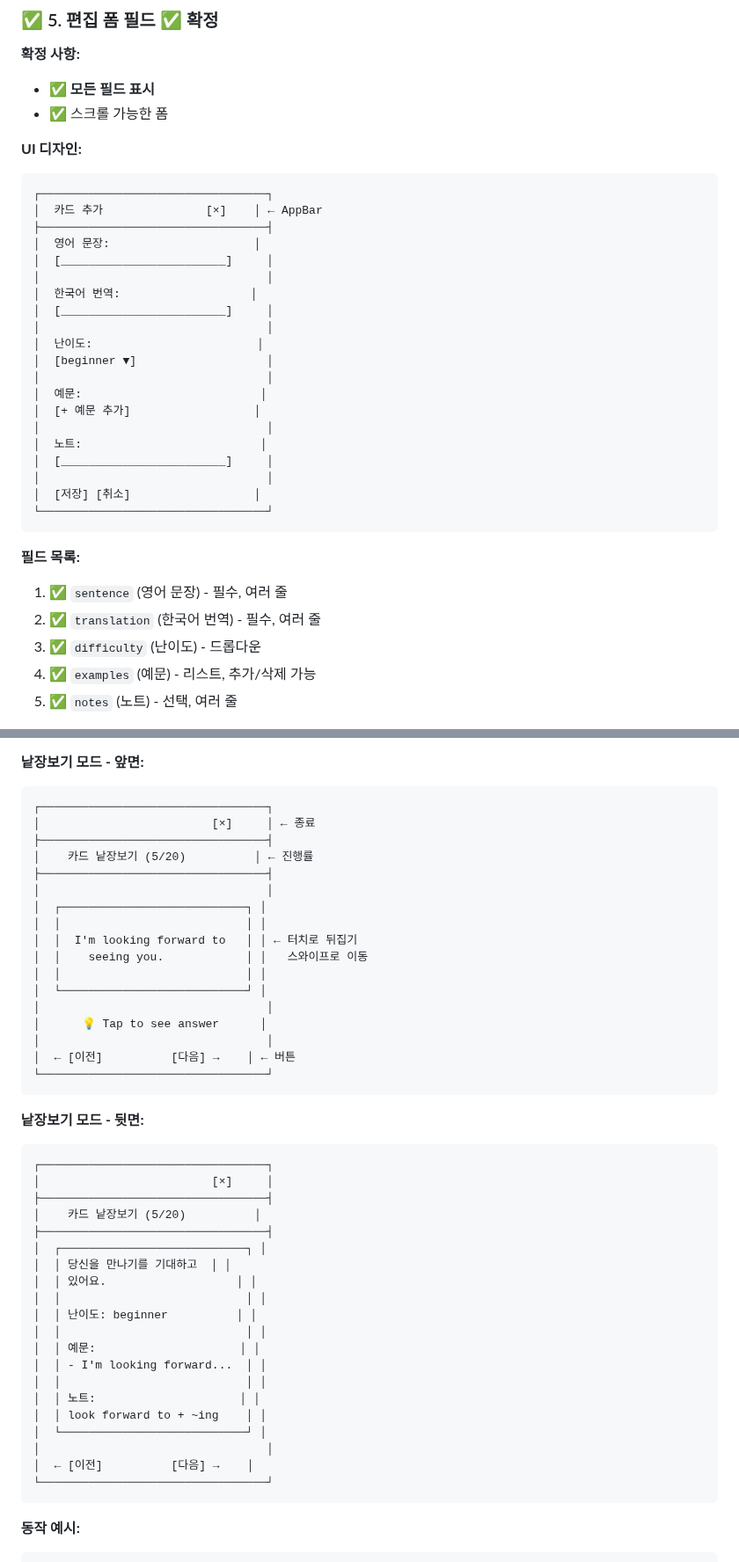
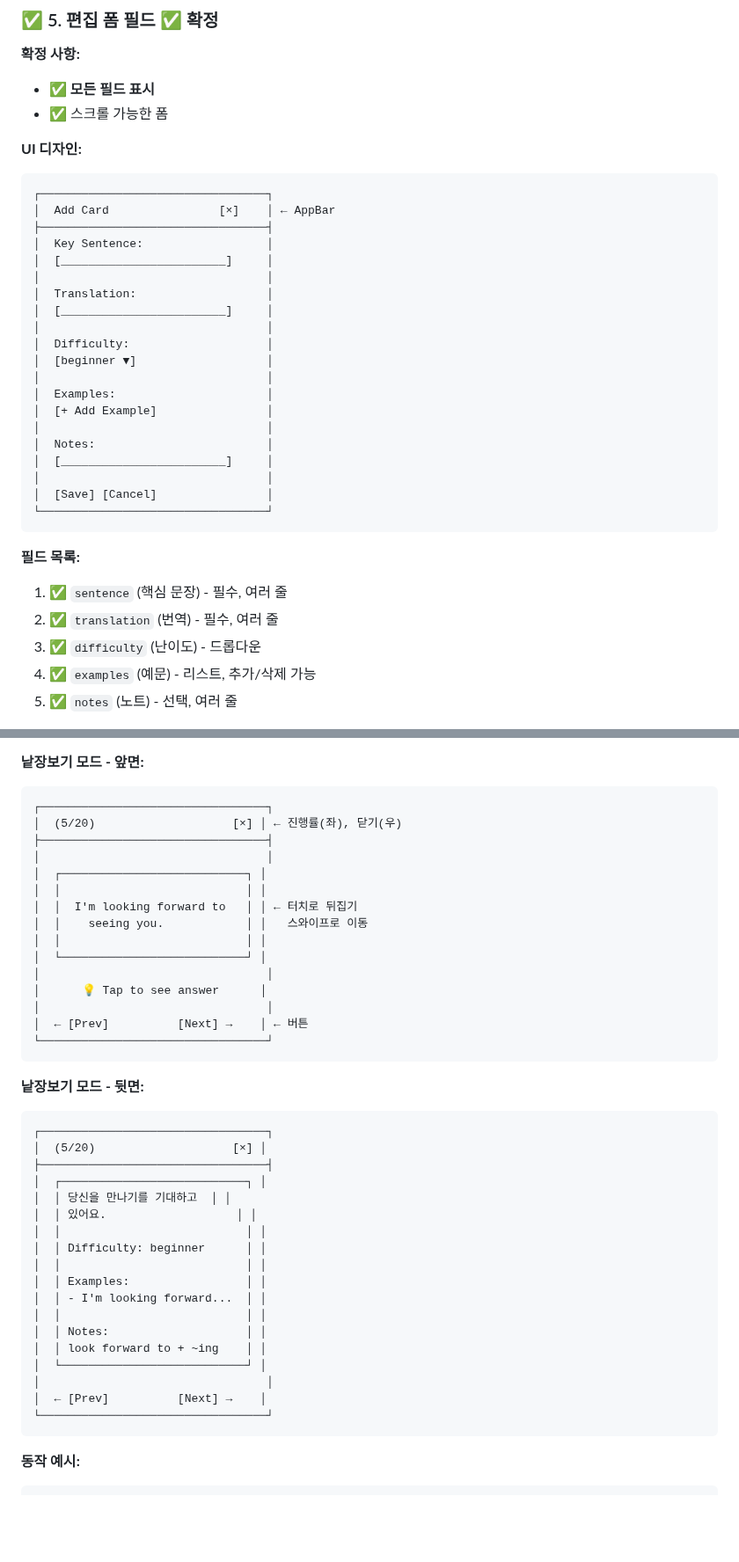
Before and after one commit to jaeyp/lingo-pocket, a Markdown page: UI-SPEC.md, 2 parts joined by grey strips. Shown at 88% size. Drawn GitHub-style; blank space fills up the shorter version.

Commit message:
minor UI fixes

````diff
--- a/UI-SPEC.md
+++ b/UI-SPEC.md
@@ -201,30 +206,30 @@ class Sentence with _$Sentence {
 **UI 디자인:**
 ```
 ┌─────────────────────────────────┐
-│  카드 추가               [×]    │ ← AppBar
+│  Add Card                [×]    │ ← AppBar
 ├─────────────────────────────────┤
-│  영어 문장:                     │
+│  Key Sentence:                  │
 │  [________________________]     │
 │                                 │
-│  한국어 번역:                   │
+│  Translation:                   │
 │  [________________________]     │
 │                                 │
-│  난이도:                        │
+│  Difficulty:                    │
 │  [beginner ▼]                   │
 │                                 │
-│  예문:                          │
-│  [+ 예문 추가]                  │
+│  Examples:                      │
+│  [+ Add Example]                │
 │                                 │
-│  노트:                          │
+│  Notes:                         │
 │  [________________________]     │
 │                                 │
-│  [저장] [취소]                  │
+│  [Save] [Cancel]                │
 └─────────────────────────────────┘
 ```
 
 **필드 목록:**
-1. ✅ `sentence` (영어 문장) - 필수, 여러 줄
-2. ✅ `translation` (한국어 번역) - 필수, 여러 줄
+1. ✅ `sentence` (핵심 문장) - 필수, 여러 줄
+2. ✅ `translation` (번역) - 필수, 여러 줄
 3. ✅ `difficulty` (난이도) - 드롭다운
 4. ✅ `examples` (예문) - 리스트, 추가/삭제 가능
 5. ✅ `notes` (노트) - 선택, 여러 줄
@@ -327,9 +332,7 @@ class Sentence with _$Sentence {
 **낱장보기 모드 - 앞면:**
 ```
 ┌─────────────────────────────────┐
-│                         [×]     │ ← 종료
-├─────────────────────────────────┤
-│    카드 낱장보기 (5/20)          │ ← 진행률
+│  (5/20)                    [×] │ ← 진행률(좌), 닫기(우)
 ├─────────────────────────────────┤
 │                                 │
 │  ┌───────────────────────────┐ │
@@ -341,31 +344,29 @@ class Sentence with _$Sentence {
 │                                 │
 │      💡 Tap to see answer      │
 │                                 │
-│  ← [이전]          [다음] →    │ ← 버튼
+│  ← [Prev]          [Next] →    │ ← 버튼
 └─────────────────────────────────┘
 ```
 
 **낱장보기 모드 - 뒷면:**
 ```
 ┌─────────────────────────────────┐
-│                         [×]     │
-├─────────────────────────────────┤
-│    카드 낱장보기 (5/20)          │
+│  (5/20)                    [×] │
 ├─────────────────────────────────┤
 │  ┌───────────────────────────┐ │
 │  │ 당신을 만나기를 기대하고  │ │
 │  │ 있어요.                   │ │
 │  │                           │ │
-│  │ 난이도: beginner          │ │
+│  │ Difficulty: beginner      │ │
 │  │                           │ │
-│  │ 예문:                     │ │
+│  │ Examples:                 │ │
 │  │ - I'm looking forward...  │ │
 │  │                           │ │
-│  │ 노트:                     │ │
+│  │ Notes:                    │ │
 │  │ look forward to + ~ing    │ │
 │  └───────────────────────────┘ │
 │                                 │
-│  ← [이전]          [다음] →    │
+│  ← [Prev]          [Next] →    │
 └─────────────────────────────────┘
 ```
 
````
Also changed, not shown: other parts of UI-SPEC.md (+14 -9 lines).
